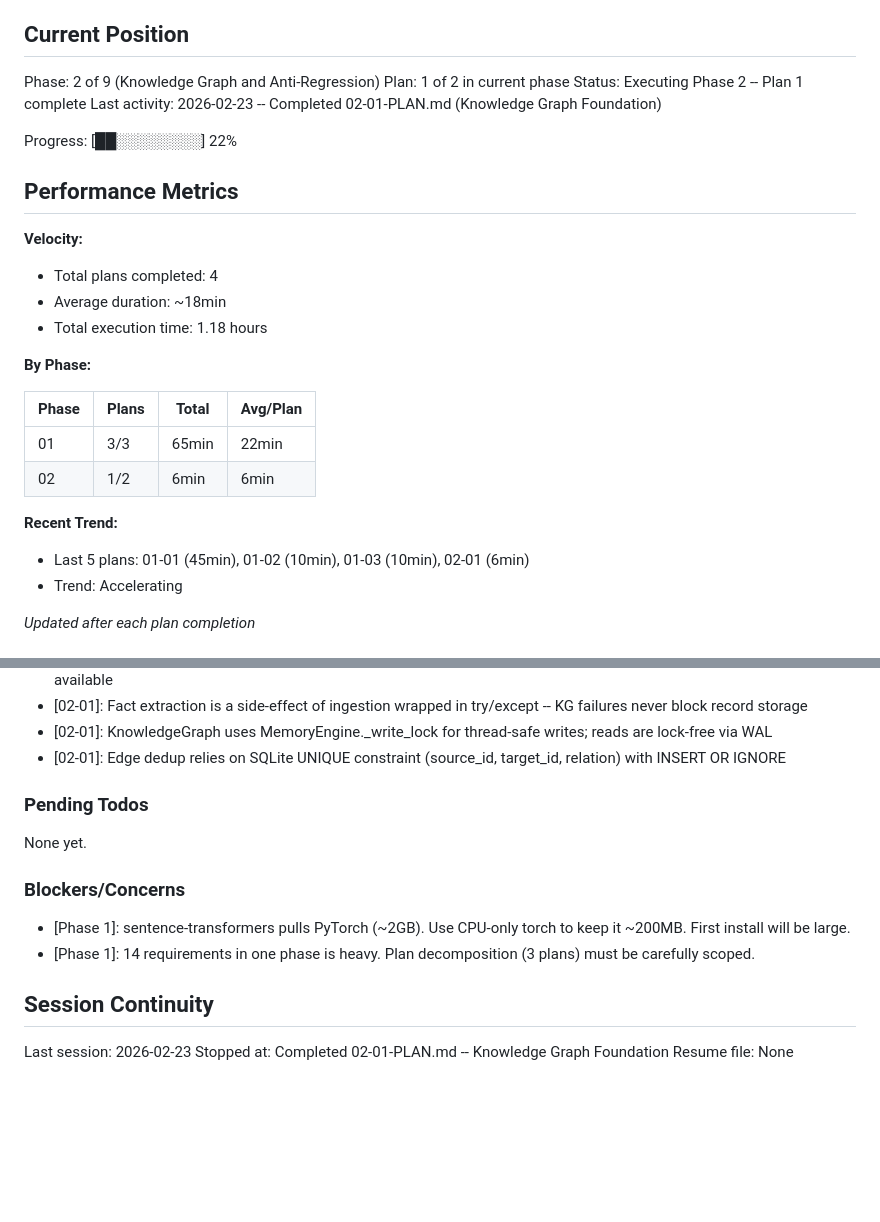
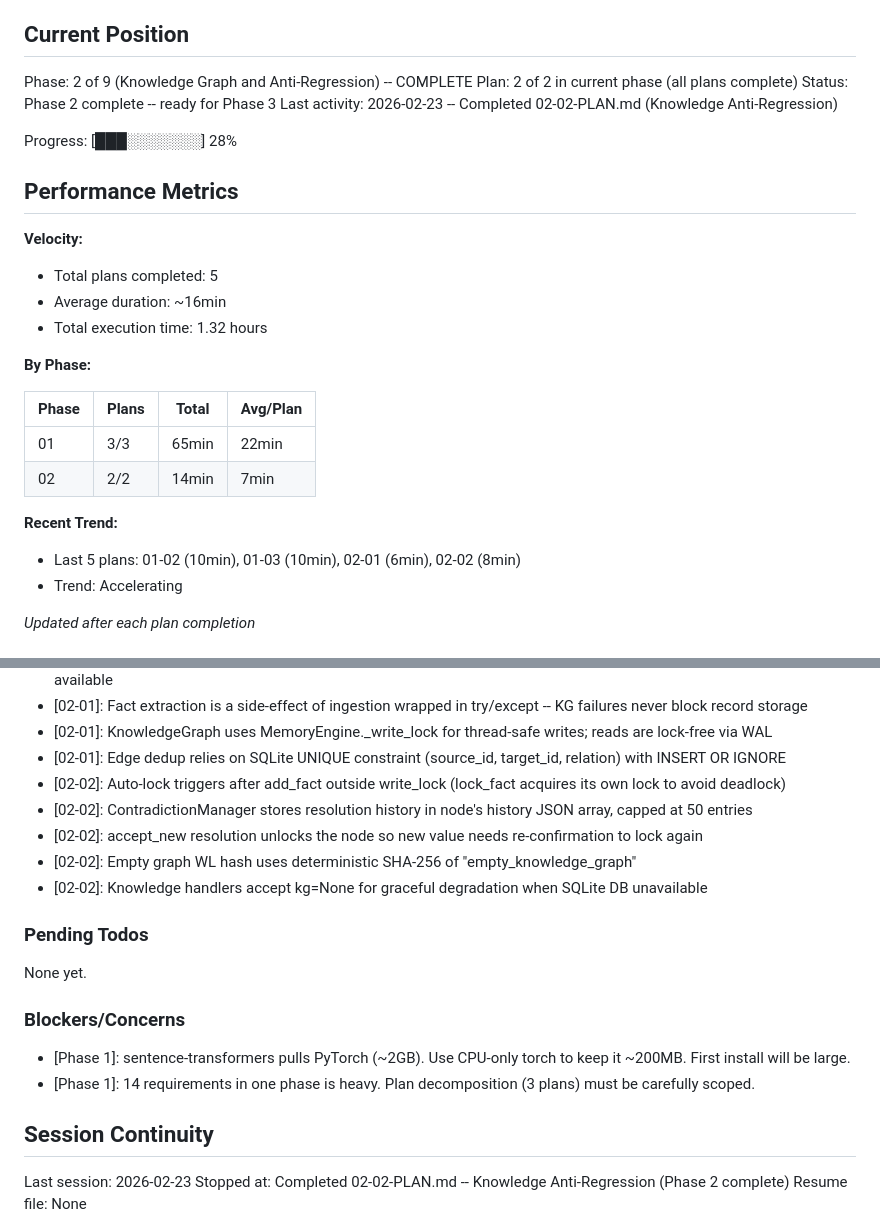
Before and after one commit to Sharks820/jarvis-memory-repo, a Markdown page: .planning/STATE.md, 2 parts joined by grey strips. Drawn GitHub-style; blank space fills up the shorter version.

Commit message:
docs(02-02): complete knowledge anti-regression plan
- SUMMARY.md with 2 task commits, 15 tests, 13 files
- STATE.md updated: Phase 2 complete, ready for Phase 3
- ROADMAP.md progress updated for phase 02
- REQUIREMENTS.md: KNOW-02, KNOW-03, KNOW-04 marked complete

Co-Authored-By: Claude Opus 4.6 <noreply@anthropic.com>

```diff
--- a/.planning/STATE.md
+++ b/.planning/STATE.md
@@ -9,29 +9,29 @@ See: .planning/PROJECT.md (updated 2026-02-22)
 
 ## Current Position
 
-Phase: 2 of 9 (Knowledge Graph and Anti-Regression)
-Plan: 1 of 2 in current phase
-Status: Executing Phase 2 -- Plan 1 complete
-Last activity: 2026-02-23 -- Completed 02-01-PLAN.md (Knowledge Graph Foundation)
+Phase: 2 of 9 (Knowledge Graph and Anti-Regression) -- COMPLETE
+Plan: 2 of 2 in current phase (all plans complete)
+Status: Phase 2 complete -- ready for Phase 3
+Last activity: 2026-02-23 -- Completed 02-02-PLAN.md (Knowledge Anti-Regression)
 
-Progress: [██░░░░░░░░] 22%
+Progress: [███░░░░░░░] 28%
 
 ## Performance Metrics
 
 **Velocity:**
-- Total plans completed: 4
-- Average duration: ~18min
-- Total execution time: 1.18 hours
+- Total plans completed: 5
+- Average duration: ~16min
+- Total execution time: 1.32 hours
 
 **By Phase:**
 
 | Phase | Plans | Total | Avg/Plan |
 |-------|-------|-------|----------|
 | 01 | 3/3 | 65min | 22min |
-| 02 | 1/2 | 6min | 6min |
+| 02 | 2/2 | 14min | 7min |
 
 **Recent Trend:**
-- Last 5 plans: 01-01 (45min), 01-02 (10min), 01-03 (10min), 02-01 (6min)
+- Last 5 plans: 01-02 (10min), 01-03 (10min), 02-01 (6min), 02-02 (8min)
 - Trend: Accelerating
 
 *Updated after each plan completion*
@@ -65,6 +65,11 @@ Recent decisions affecting current work:
 - [02-01]: Fact extraction is a side-effect of ingestion wrapped in try/except -- KG failures never block record storage
 - [02-01]: KnowledgeGraph uses MemoryEngine._write_lock for thread-safe writes; reads are lock-free via WAL
 - [02-01]: Edge dedup relies on SQLite UNIQUE constraint (source_id, target_id, relation) with INSERT OR IGNORE
+- [02-02]: Auto-lock triggers after add_fact outside write_lock (lock_fact acquires its own lock to avoid deadlock)
+- [02-02]: ContradictionManager stores resolution history in node's history JSON array, capped at 50 entries
+- [02-02]: accept_new resolution unlocks the node so new value needs re-confirmation to lock again
+- [02-02]: Empty graph WL hash uses deterministic SHA-256 of "empty_knowledge_graph"
+- [02-02]: Knowledge handlers accept kg=None for graceful degradation when SQLite DB unavailable
 
 ### Pending Todos
 
@@ -78,5 +83,5 @@ None yet.
 ## Session Continuity
 
 Last session: 2026-02-23
-Stopped at: Completed 02-01-PLAN.md -- Knowledge Graph Foundation
+Stopped at: Completed 02-02-PLAN.md -- Knowledge Anti-Regression (Phase 2 complete)
 Resume file: None
```
Also changed, not shown: .planning/REQUIREMENTS.md (+6 -6 lines), 1 other file.
